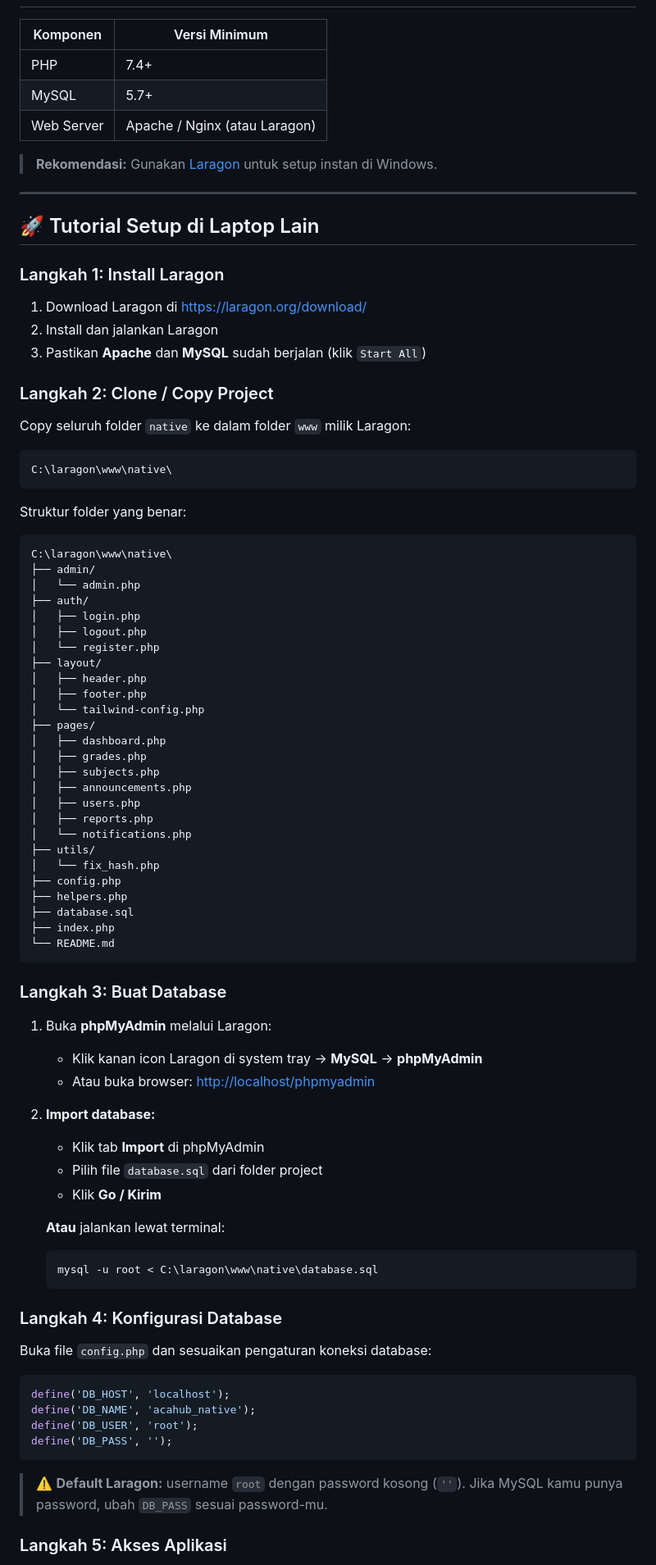
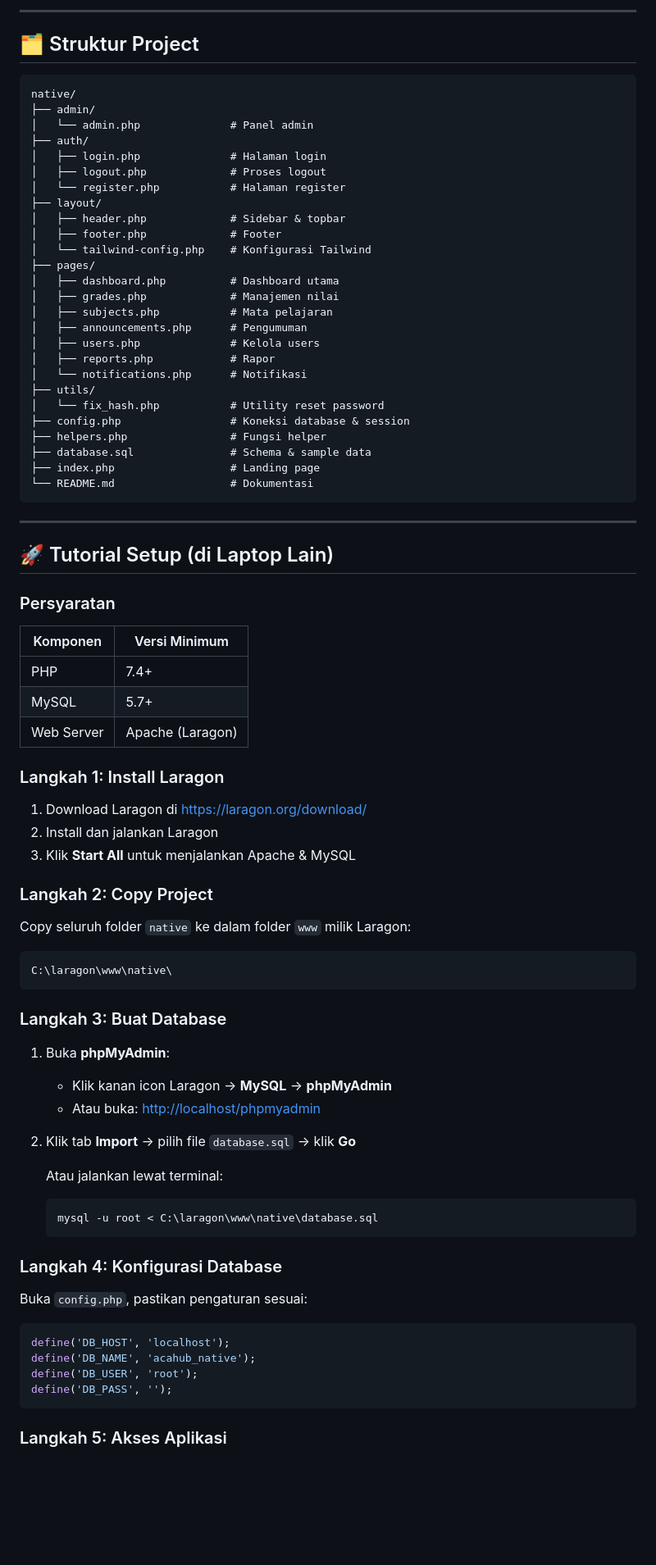
Before and after one commit to annisa-nursajidah/acahub, a Markdown page: README.md, the part around one of its changes. Shown at 82% size. Rendered like a GitHub page; blank space fills up the shorter version.

Commit message:
Update isi README Sesuai Dengan Ilmu2

````diff
--- a/README.md
+++ b/README.md
@@ -21,23 +94,55 @@ AcaHub adalah sistem manajemen pendidikan berbasis **Native PHP** yang menghubun
+---
+
+## 🗂️ Struktur Project
+
+```
+native/
+├── admin/
+│   └── admin.php              # Panel admin
+├── auth/
+│   ├── login.php              # Halaman login
+│   ├── logout.php             # Proses logout
+│   └── register.php           # Halaman register
+├── layout/
+│   ├── header.php             # Sidebar & topbar
+│   ├── footer.php             # Footer
+│   └── tailwind-config.php    # Konfigurasi Tailwind
+├── pages/
+│   ├── dashboard.php          # Dashboard utama
+│   ├── grades.php             # Manajemen nilai
+│   ├── subjects.php           # Mata pelajaran
+│   ├── announcements.php      # Pengumuman
+│   ├── users.php              # Kelola users
+│   ├── reports.php            # Rapor
+│   └── notifications.php      # Notifikasi
+├── utils/
+│   └── fix_hash.php           # Utility reset password
+├── config.php                 # Koneksi database & session
+├── helpers.php                # Fungsi helper
+├── database.sql               # Schema & sample data
+├── index.php                  # Landing page
+└── README.md                  # Dokumentasi
+```
+
+---
+
+## 🚀 Tutorial Setup (di Laptop Lain)
+
+### Persyaratan
 
 | Komponen    | Versi Minimum |
 |-------------|---------------|
 | PHP         | 7.4+          |
 | MySQL       | 5.7+          |
-| Web Server  | Apache / Nginx (atau Laragon) |
-
-> **Rekomendasi:** Gunakan [Laragon](https://laragon.org/) untuk setup instan di Windows.
-
----
-
-## 🚀 Tutorial Setup di Laptop Lain
+| Web Server  | Apache (Laragon) |
 
 ### Langkah 1: Install Laragon
 
 1. Download Laragon di [https://laragon.org/download/](https://laragon.org/download/)
 2. Install dan jalankan Laragon
-3. Pastikan **Apache** dan **MySQL** sudah berjalan (klik `Start All`)
+3. Klik **Start All** untuk menjalankan Apache & MySQL
 
-### Langkah 2: Clone / Copy Project
+### Langkah 2: Copy Project
 
 Copy seluruh folder `native` ke dalam folder `www` milik Laragon:
 
@@ -45,56 +150,22 @@ Copy seluruh folder `native` ke dalam folder `www` milik Laragon:
 C:\laragon\www\native\
 ```
 
-Struktur folder yang benar:
-
-```
-C:\laragon\www\native\
-├── admin/
-│   └── admin.php
-├── auth/
-│   ├── login.php
-│   ├── logout.php
-│   └── register.php
-├── layout/
-│   ├── header.php
-│   ├── footer.php
-│   └── tailwind-config.php
-├── pages/
-│   ├── dashboard.php
-│   ├── grades.php
-│   ├── subjects.php
-│   ├── announcements.php
-│   ├── users.php
-│   ├── reports.php
-│   └── notifications.php
-├── utils/
-│   └── fix_hash.php
-├── config.php
-├── helpers.php
-├── database.sql
-├── index.php
-└── README.md
-```
-
 ### Langkah 3: Buat Database
 
-1. Buka **phpMyAdmin** melalui Laragon:
-   - Klik kanan icon Laragon di system tray → **MySQL** → **phpMyAdmin**
-   - Atau buka browser: [http://localhost/phpmyadmin](http://localhost/phpmyadmin)
+1. Buka **phpMyAdmin**:
+   - Klik kanan icon Laragon → **MySQL** → **phpMyAdmin**
+   - Atau buka: [http://localhost/phpmyadmin](http://localhost/phpmyadmin)
 
-2. **Import database:**
-   - Klik tab **Import** di phpMyAdmin
-   - Pilih file `database.sql` dari folder project
-   - Klik **Go / Kirim**
+2. Klik tab **Import** → pilih file `database.sql` → klik **Go**
 
-   **Atau** jalankan lewat terminal:
+   Atau jalankan lewat terminal:
    ```bash
    mysql -u root < C:\laragon\www\native\database.sql
    ```
 
 ### Langkah 4: Konfigurasi Database
 
-Buka file `config.php` dan sesuaikan pengaturan koneksi database:
+Buka `config.php`, pastikan pengaturan sesuai:
 
 ```php
 define('DB_HOST', 'localhost');
@@ -103,7 +174,5 @@ define('DB_USER', 'root');
 define('DB_PASS', '');
 ```
 
-> ⚠️ **Default Laragon:** username `root` dengan password kosong (`''`). Jika MySQL kamu punya password, ubah `DB_PASS` sesuai password-mu.
-
 ### Langkah 5: Akses Aplikasi
 
````
Also changed, not shown: other parts of README.md (+94 -65 lines).
